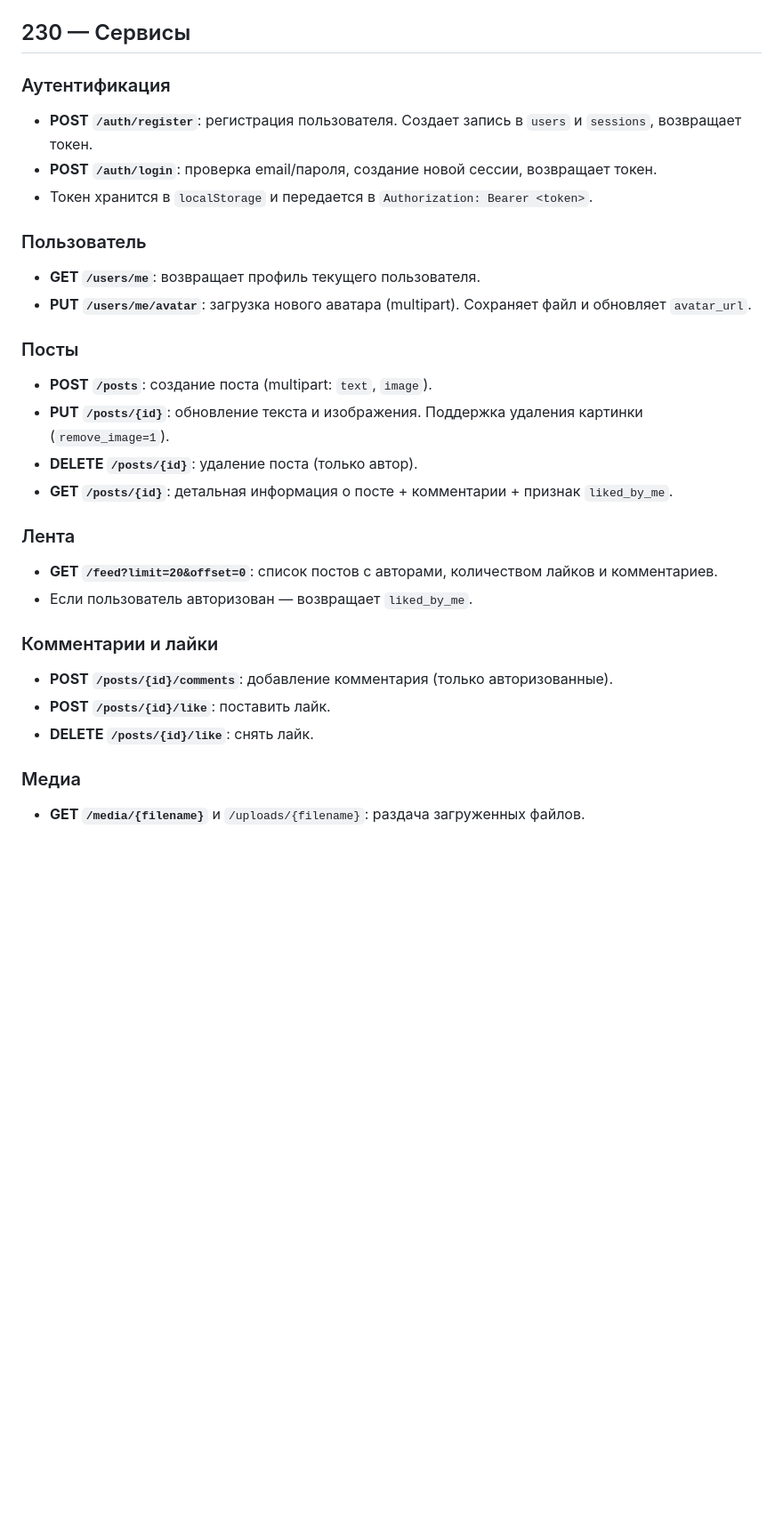
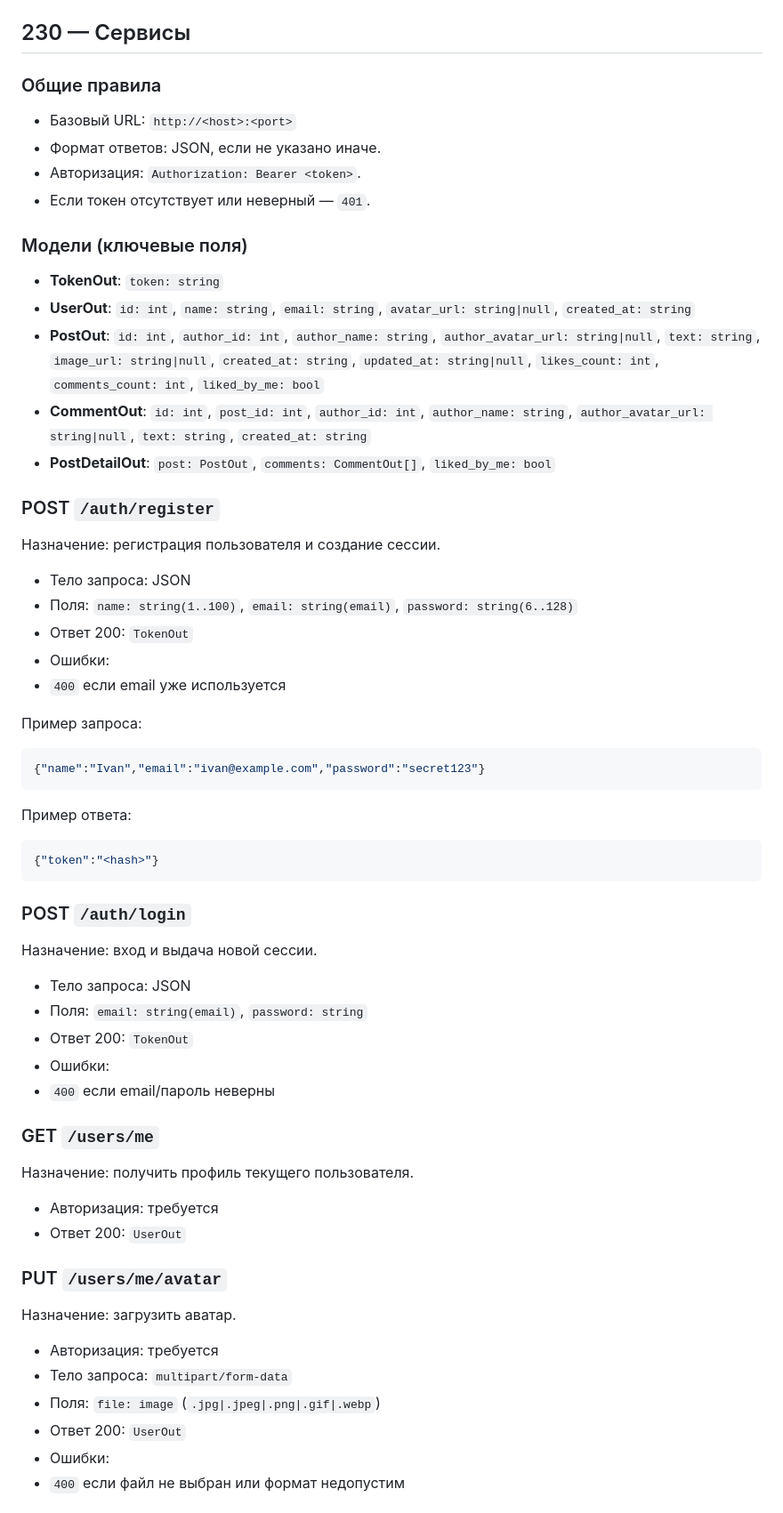
Before and after one commit to IvanTrofimov052/SystemEngeneering, a Markdown page: lab7/readme.md, the part around one of its changes. Shown at 89% size. GitHub-like rendering; blank space fills up the shorter version.

````diff
--- a/lab7/readme.md
+++ b/lab7/readme.md
@@ -30,29 +30,55 @@
 
 ## 230 — Сервисы
 
-### Аутентификация
-- **POST `/auth/register`**: регистрация пользователя. Создает запись в `users` и `sessions`, возвращает токен.
-- **POST `/auth/login`**: проверка email/пароля, создание новой сессии, возвращает токен.
-- Токен хранится в `localStorage` и передается в `Authorization: Bearer <token>`.
+### Общие правила
+- Базовый URL: `http://<host>:<port>`
+- Формат ответов: JSON, если не указано иначе.
+- Авторизация: `Authorization: Bearer <token>`.
+- Если токен отсутствует или неверный — `401`.
 
-### Пользователь
-- **GET `/users/me`**: возвращает профиль текущего пользователя.
-- **PUT `/users/me/avatar`**: загрузка нового аватара (multipart). Сохраняет файл и обновляет `avatar_url`.
+### Модели (ключевые поля)
+- **TokenOut**: `token: string`
+- **UserOut**: `id: int`, `name: string`, `email: string`, `avatar_url: string|null`, `created_at: string`
+- **PostOut**: `id: int`, `author_id: int`, `author_name: string`, `author_avatar_url: string|null`, `text: string`, `image_url: string|null`, `created_at: string`, `updated_at: string|null`, `likes_count: int`, `comments_count: int`, `liked_by_me: bool`
+- **CommentOut**: `id: int`, `post_id: int`, `author_id: int`, `author_name: string`, `author_avatar_url: string|null`, `text: string`, `created_at: string`
+- **PostDetailOut**: `post: PostOut`, `comments: CommentOut[]`, `liked_by_me: bool`
 
-### Посты
-- **POST `/posts`**: создание поста (multipart: `text`, `image`).
-- **PUT `/posts/{id}`**: обновление текста и изображения. Поддержка удаления картинки (`remove_image=1`).
-- **DELETE `/posts/{id}`**: удаление поста (только автор).
-- **GET `/posts/{id}`**: детальная информация о посте + комментарии + признак `liked_by_me`.
+### POST `/auth/register`
+Назначение: регистрация пользователя и создание сессии.
+- Тело запроса: JSON
+- Поля: `name: string(1..100)`, `email: string(email)`, `password: string(6..128)`
+- Ответ 200: `TokenOut`
+- Ошибки:
+- `400` если email уже используется
 
-### Лента
-- **GET `/feed?limit=20&offset=0`**: список постов с авторами, количеством лайков и комментариев.
-- Если пользователь авторизован — возвращает `liked_by_me`.
+Пример запроса:
+```json
+{"name":"Ivan","email":"ivan@example.com","password":"secret123"}
+```
+Пример ответа:
+```json
+{"token":"<hash>"}
+```
 
-### Комментарии и лайки
-- **POST `/posts/{id}/comments`**: добавление комментария (только авторизованные).
-- **POST `/posts/{id}/like`**: поставить лайк.
-- **DELETE `/posts/{id}/like`**: снять лайк.
+### POST `/auth/login`
+Назначение: вход и выдача новой сессии.
+- Тело запроса: JSON
+- Поля: `email: string(email)`, `password: string`
+- Ответ 200: `TokenOut`
+- Ошибки:
+- `400` если email/пароль неверны
 
-### Медиа
-- **GET `/media/{filename}`** и `/uploads/{filename}`: раздача загруженных файлов.
+### GET `/users/me`
+Назначение: получить профиль текущего пользователя.
+- Авторизация: требуется
+- Ответ 200: `UserOut`
+
+### PUT `/users/me/avatar`
+Назначение: загрузить аватар.
+- Авторизация: требуется
+- Тело запроса: `multipart/form-data`
+- Поля: `file: image` (`.jpg|.jpeg|.png|.gif|.webp`)
+- Ответ 200: `UserOut`
+- Ошибки:
+- `400` если файл не выбран или формат недопустим
+
````
Also changed, not shown: other parts of lab7/readme.md (+84 -10 lines).
